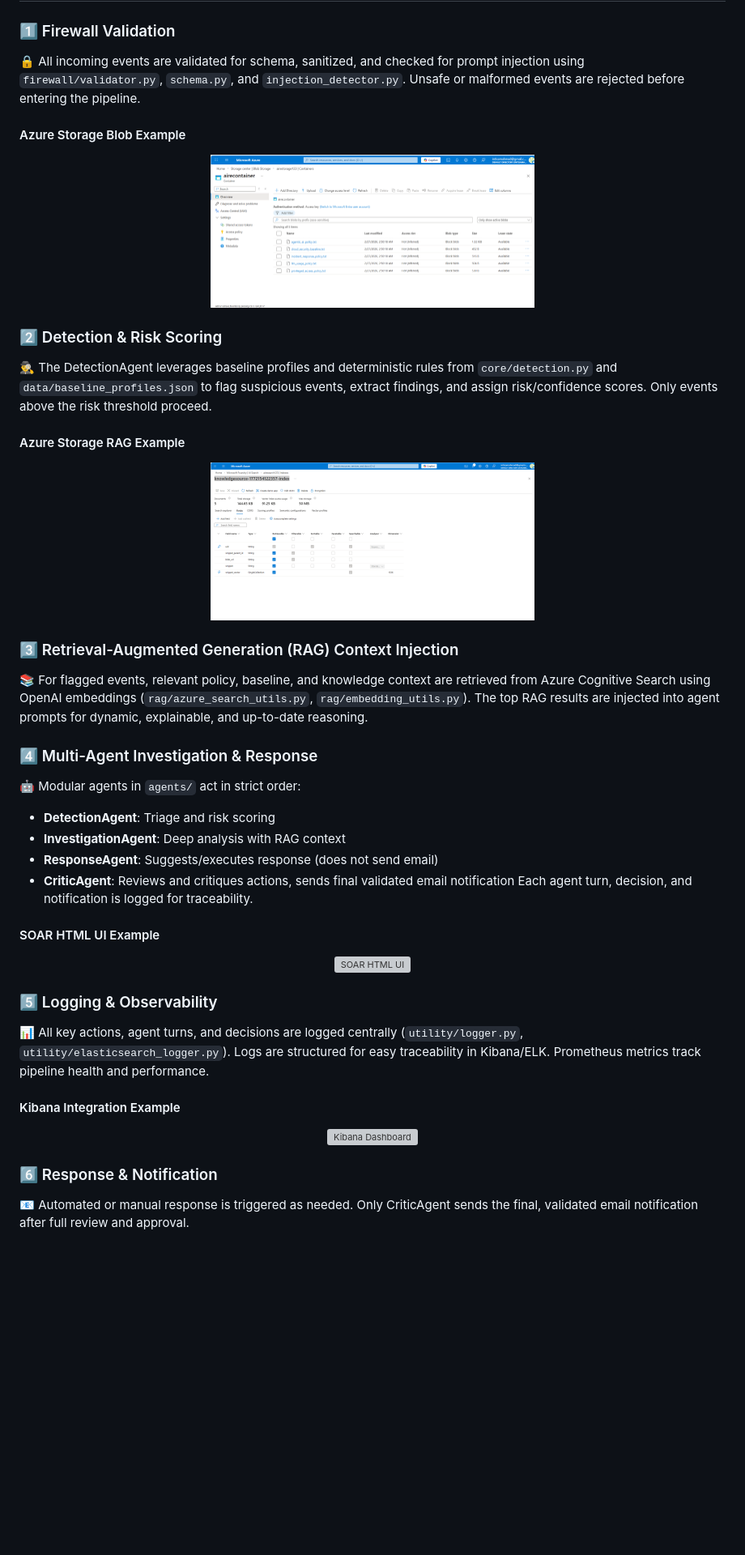
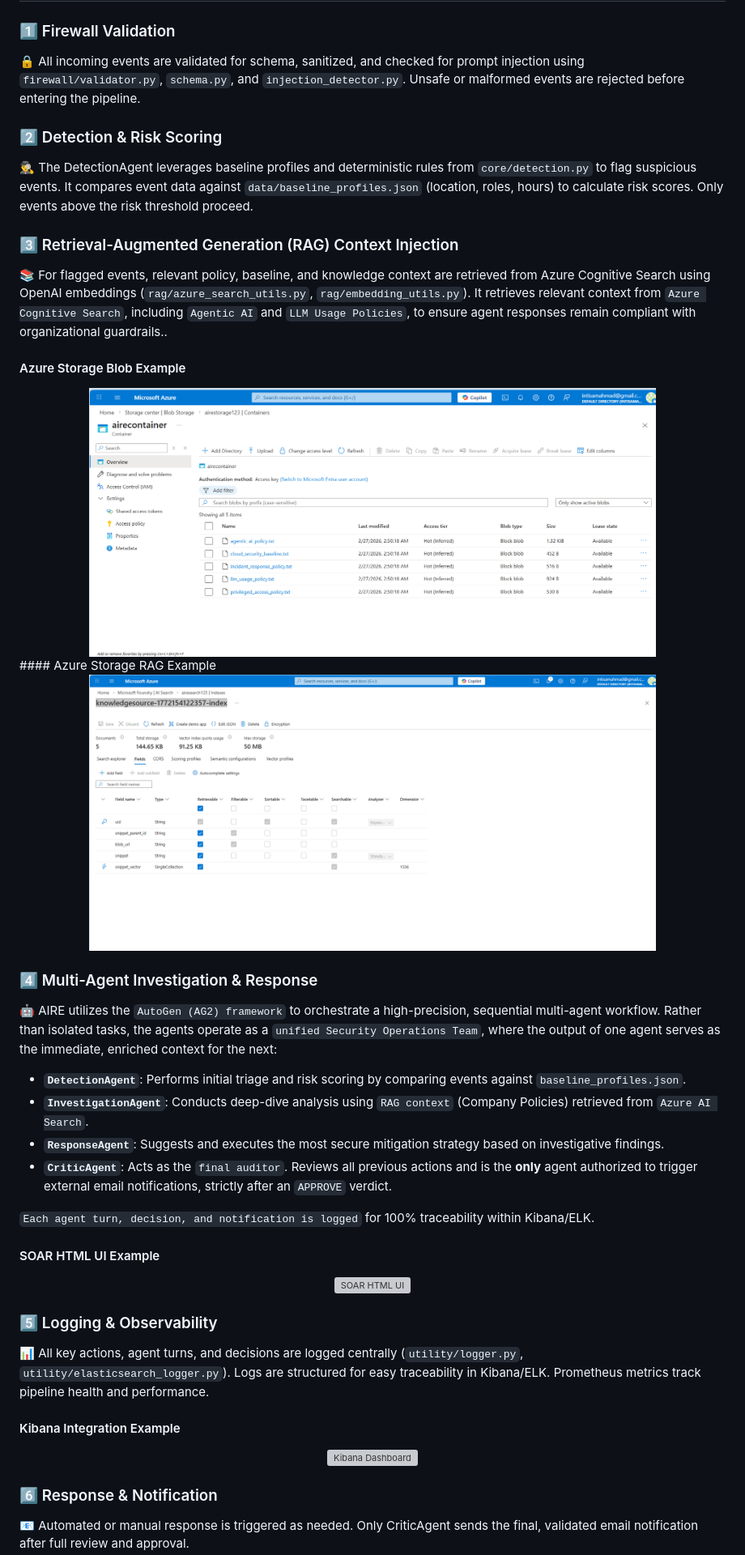
Before and after one commit to Intisam786/aire_project, a Markdown page: README.md, the part around one of its changes. Shown at 81% size. Rendered like a GitHub page; blank space fills up the shorter version; grey boxes are pictures that could not be loaded.

Commit message:
Resolve merge and update images

```diff
--- a/README.md
+++ b/README.md
@@ -76,32 +77,31 @@ AIRE (AI-Driven Incident Response Engine) is a next-generation, modular SOAR pip
 ### 1️⃣ Firewall Validation
 🔒 All incoming events are validated for schema, sanitized, and checked for prompt injection using `firewall/validator.py`, `schema.py`, and `injection_detector.py`. Unsafe or malformed events are rejected before entering the pipeline.
 
+### 2️⃣ Detection & Risk Scoring
+🕵️‍♂️ The DetectionAgent leverages baseline profiles and deterministic rules from `core/detection.py` to flag suspicious events. It compares event data against `data/baseline_profiles.json` (location, roles, hours) to calculate risk scores. Only events above the risk threshold proceed.
+
+
+### 3️⃣ Retrieval-Augmented Generation (RAG) Context Injection
+📚 For flagged events, relevant policy, baseline, and knowledge context are retrieved from Azure Cognitive Search using OpenAI embeddings (`rag/azure_search_utils.py`, `rag/embedding_utils.py`). It retrieves relevant context from `Azure Cognitive Search`, including `Agentic AI` and `LLM Usage Policies`, to ensure agent responses remain compliant with organizational guardrails..
+
 #### Azure Storage Blob Example
 <div align="center">
-  <img src="images/AzureStorageBlob1.png" alt="Azure Storage Blob" width="400"/>
+  <img src="images/AzureStorageBlob1.png" alt="Azure Storage Blob" width="700"/>
+</div>
+#### Azure Storage RAG Example
+<div align="center">
+  <img src="images/AzureStorageRAG4.png" alt="Azure Storage RAG" width="700"/>
 </div>
 
 
-### 2️⃣ Detection & Risk Scoring
-🕵️‍♂️ The DetectionAgent leverages baseline profiles and deterministic rules from `core/detection.py` and `data/baseline_profiles.json` to flag suspicious events, extract findings, and assign risk/confidence scores. Only events above the risk threshold proceed.
+### 4️⃣ Multi-Agent Investigation & Response
+🤖 AIRE utilizes the `AutoGen (AG2) framework` to orchestrate a high-precision, sequential multi-agent workflow. Rather than isolated tasks, the agents operate as a `unified Security Operations Team`, where the output of one agent serves as the immediate, enriched context for the next:
+- **`DetectionAgent`**: Performs initial triage and risk scoring by comparing events against `baseline_profiles.json`.
+- **`InvestigationAgent`**: Conducts deep-dive analysis using `RAG context` (Company Policies) retrieved from `Azure AI Search`.
+- **`ResponseAgent`**: Suggests and executes the most secure mitigation strategy based on investigative findings.
+- **`CriticAgent`**: Acts as the `final auditor`. Reviews all previous actions and is the **only** agent authorized to trigger external email notifications, strictly after an `APPROVE` verdict.
 
-#### Azure Storage RAG Example
-<div align="center">
-  <img src="images/AzureStorageRAG4.png" alt="Azure Storage RAG" width="400"/>
-</div>
-
-
-### 3️⃣ Retrieval-Augmented Generation (RAG) Context Injection
-📚 For flagged events, relevant policy, baseline, and knowledge context are retrieved from Azure Cognitive Search using OpenAI embeddings (`rag/azure_search_utils.py`, `rag/embedding_utils.py`). The top RAG results are injected into agent prompts for dynamic, explainable, and up-to-date reasoning.
-
-
-### 4️⃣ Multi-Agent Investigation & Response
-🤖 Modular agents in `agents/` act in strict order:
-  - **DetectionAgent**: Triage and risk scoring
-  - **InvestigationAgent**: Deep analysis with RAG context
-  - **ResponseAgent**: Suggests/executes response (does not send email)
-  - **CriticAgent**: Reviews and critiques actions, sends final validated email notification
-Each agent turn, decision, and notification is logged for traceability.
+`Each agent turn, decision, and notification is logged` for 100% traceability within Kibana/ELK.
 
 #### SOAR HTML UI Example
 <div align="center">
```
Also changed, not shown: other parts of README.md (+8 -7 lines).
